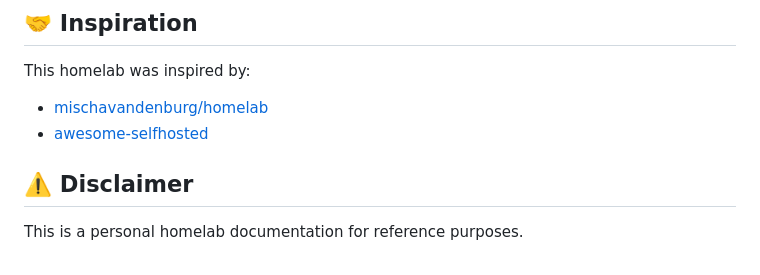
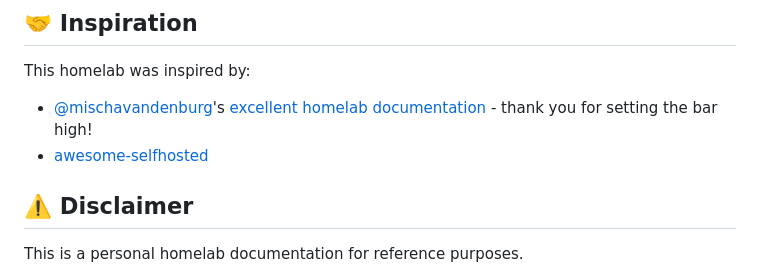
Before and after one commit to chlebekzszynka/homelab, a Markdown page: README.md, the part around the change. GitHub-like rendering.

Commit message:
docs: add homelab documentation structure
Inspired by @mischavandenburg's homelab repo

```diff
--- a/README.md
+++ b/README.md
@@ -258,9 +258,8 @@ HAM radio operations and SDR research to wireless security analysis.
 ## 🤝 Inspiration
 
 This homelab was inspired by:
-- [mischavandenburg/homelab](https://github.com/mischavandenburg/homelab)
+- [@mischavandenburg](https://github.com/mischavandenburg)'s [excellent homelab documentation](https://github.com/mischavandenburg/homelab) - thank you for setting the bar high!
 - [awesome-selfhosted](https://github.com/awesome-selfhosted/awesome-selfhosted)
-
 
 ## ⚠️ Disclaimer
 
```
